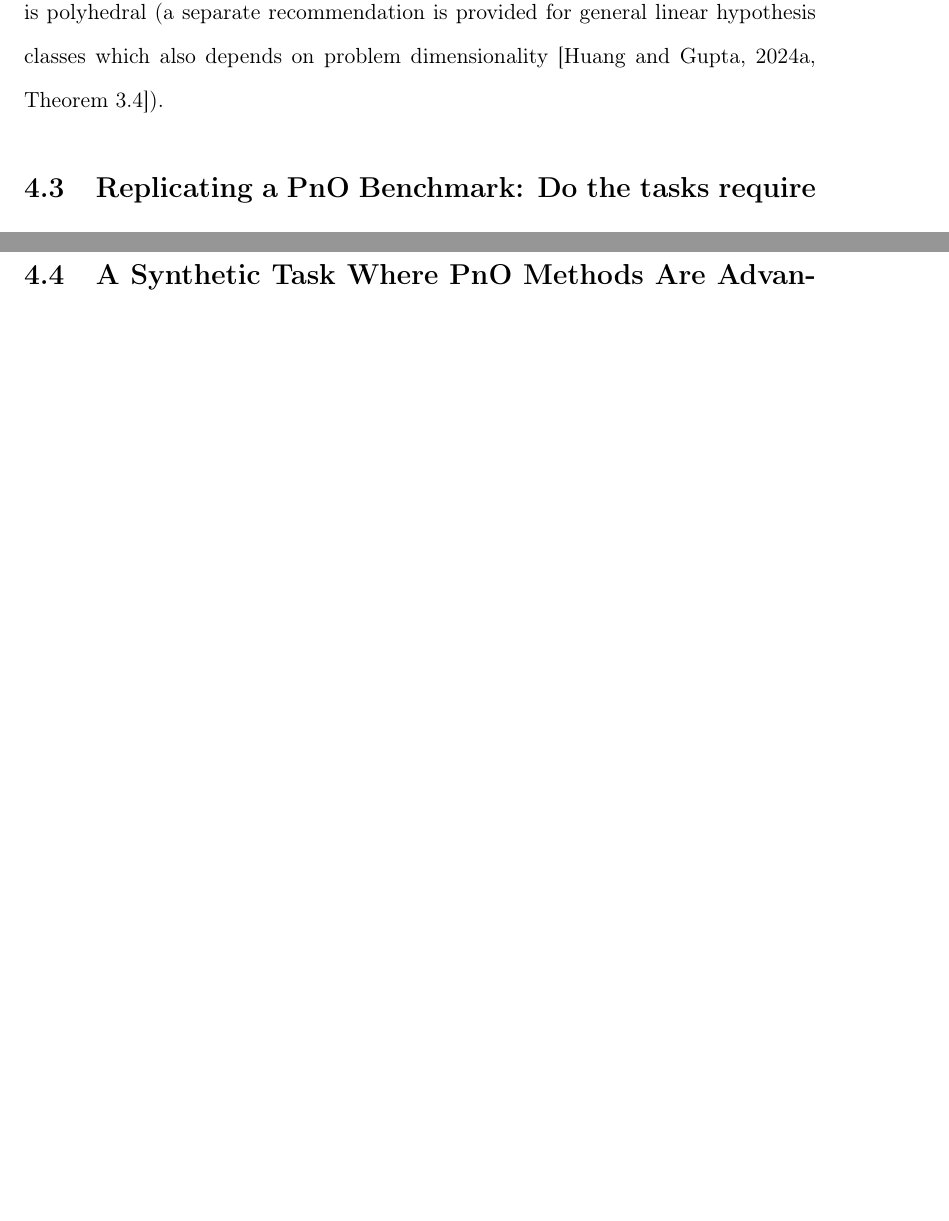
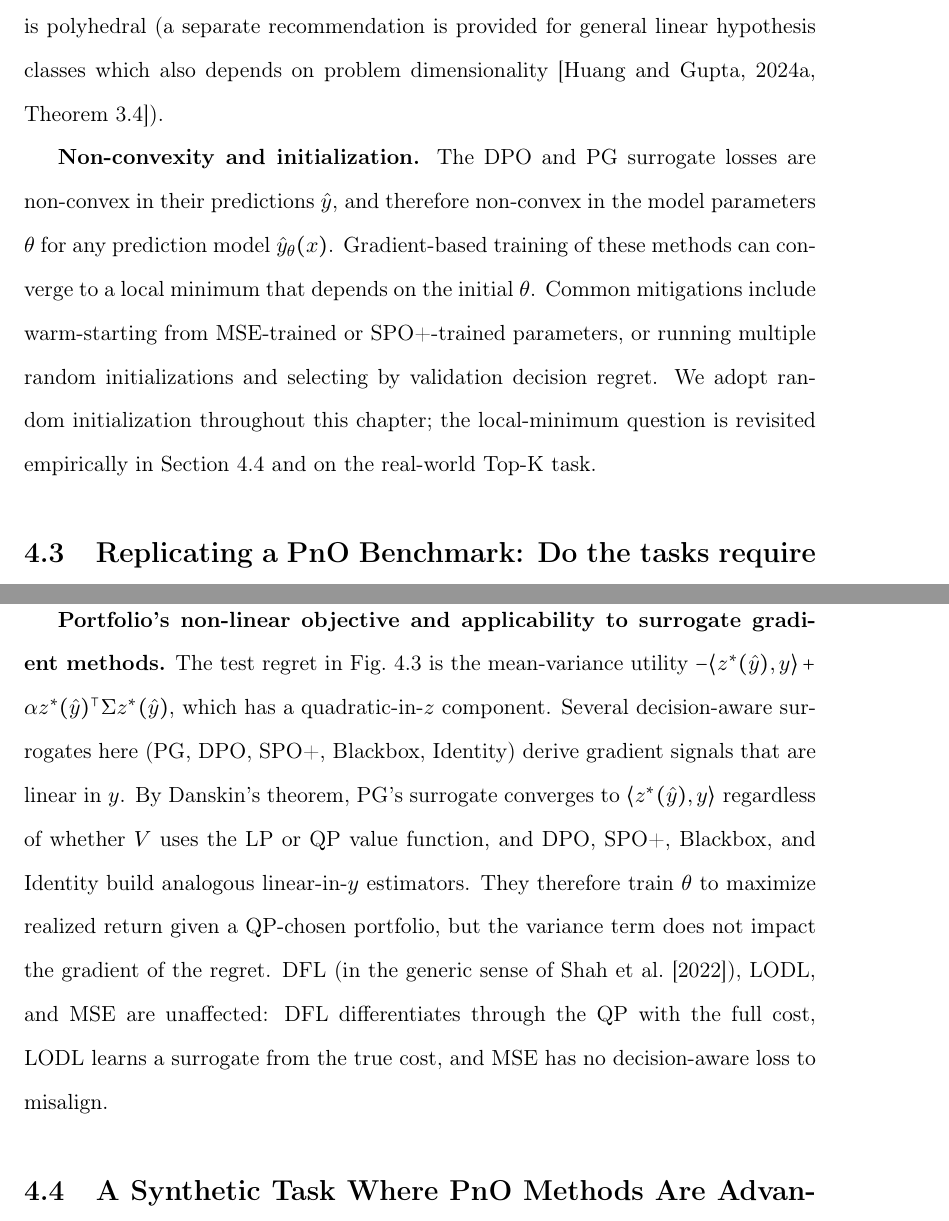
Before and after one commit to kheuton/Thesis, a LaTeX thesis (thesis_main.tex, which reads content/chapters/dpo/sec_expt_bench.tex, content/chapters/dpo/sec_methods.tex): two parts of pages 65 and 71 of 112 before the commit and two parts of pages 65 and 72 of 112 after it, joined at a grey line, cut so that both start at the same text, the shorter picture padded with empty space. Compiled offline with pdfLaTeX.

Commit message:
address michaels feedback

```diff
--- a/content/chapters/dpo/sec_expt_bench.tex
+++ b/content/chapters/dpo/sec_expt_bench.tex
@@ -41,3 +41,5 @@ Results on the Budget Allocation task are shown in Figure~\ref{fig:budget_bump}.
 Results on the Portfolio task are presented in Figure \ref{fig:portfolio_bump}. These are presented separately because we believe this task should not be included in benchmarks of decision-aware methods without sufficiently noting that this is not a combinatorial optimization task. This task is to optimize the allocation of funds in an investment portfolio, and the allocation fractions are treated as continuous decision variables. Accordingly, the objective is not piecewise constant with respect to model parameters and has informative gradients.
 
 When originally used as a decision-aware benchmarking task in \citet{shahDecisionFocusedLearningDifferentiable2022}, it was proposed as a "stress-test," in that it was a task where decision-aware methods were known to preform poorly. Here \citeauthor{shahDecisionFocusedLearningDifferentiable2022} show how their novel decision-aware method (LODL) performs at the same level as MSE. Furthermore, these authors show that the best method in this case is simply optimizing the objective directly. Here, this is called Decision Focused Learning (DFL), in the generic sense of \citeauthor{shahDecisionFocusedLearningDifferentiable2022}, distinct from the DFL by Wilder et al.\ method discussed above. While \citeauthor{gengBenchmarkingPtOPnO2024} implement a DFL method in the benchmark, it \textit{always} uses a surrogate loss, even though this is not necessary on the Portfolio task. We remedy this, and highlight the strong performance of DFL on this task in Figure \ref{fig:portfolio_bump}.
+
+\textbf{Portfolio's non-linear objective and applicability to surrogate gradient methods.} The test regret in Fig.~\ref{fig:portfolio_bump} is the mean-variance utility $-\langle z^*(\hat y), y\rangle + \alpha z^*(\hat y)^\top \Sigma z^*(\hat y)$, which has a quadratic-in-$z$ component. Several decision-aware surrogates here (PG, DPO, SPO+, Blackbox, Identity) derive gradient signals that are linear in $y$. By Danskin's theorem, PG's surrogate converges to $\langle z^*(\hat y), y\rangle$ regardless of whether $V$ uses the LP or QP value function, and DPO, SPO+, Blackbox, and Identity build analogous linear-in-$y$ estimators. They therefore train $\theta$ to maximize realized return given a QP-chosen portfolio, but the variance term does not impact the gradient of the regret. DFL (in the generic sense of \citet{shahDecisionFocusedLearningDifferentiable2022}), LODL, and MSE are unaffected: DFL differentiates through the QP with the full cost, LODL learns a surrogate from the true cost, and MSE has no decision-aware loss to misalign.
--- a/content/chapters/dpo/sec_methods.tex
+++ b/content/chapters/dpo/sec_methods.tex
@@ -131,6 +131,9 @@ where each $z^*(\cdot)$ requires one call to the combinatorial solver. Gradients
 \textbf{PG hyperparameters.}
 PG's key hyperparameter is the step size $h$, which controls a bias--smoothness tradeoff analogous to DPO's $\sigma$. As $h \to 0$, the surrogate approaches the true decision loss, but its gradient varies more sharply across nearby inputs, so the loss landscape becomes rougher and harder for gradient descent. Larger $h$ yields a smoother, easier-to-optimize loss at the cost of a more biased approximation. \citeauthor{huang2024decisionfocusedPG} recommend $h = O(n^{-1/2})$ when the feasible set $\mathcal{Z}$ is polyhedral (a separate recommendation is provided for general linear hypothesis classes which also depends on problem dimensionality \citep[Theorem 3.4]{huang2024decisionfocusedPG}).
 
+\textbf{Non-convexity and initialization.}
+The DPO and PG surrogate losses are non-convex in their predictions $\hat{y}$, and therefore non-convex in the model parameters $\theta$ for any prediction model $\hat{y}_\theta(x)$. Gradient-based training of these methods can converge to a local minimum that depends on the initial $\theta$. Common mitigations include warm-starting from MSE-trained or SPO+-trained parameters, or running multiple random initializations and selecting by validation decision regret. We adopt random initialization throughout this chapter; the local-minimum question is revisited empirically in Section~\ref{sec:synth} and on the real-world Top-K task.
+
 
 
 % at added computational cost. The number of samples $M$ controls the variance of the Monte Carlo approximation; a larger number of samples provides a lower-variance decision at the cost of an increased number of calls to the (often expensive) optimization solver.
```
Also changed, not shown: content/chapters/dpo/sec_methods.tex (2 more changed lines).
